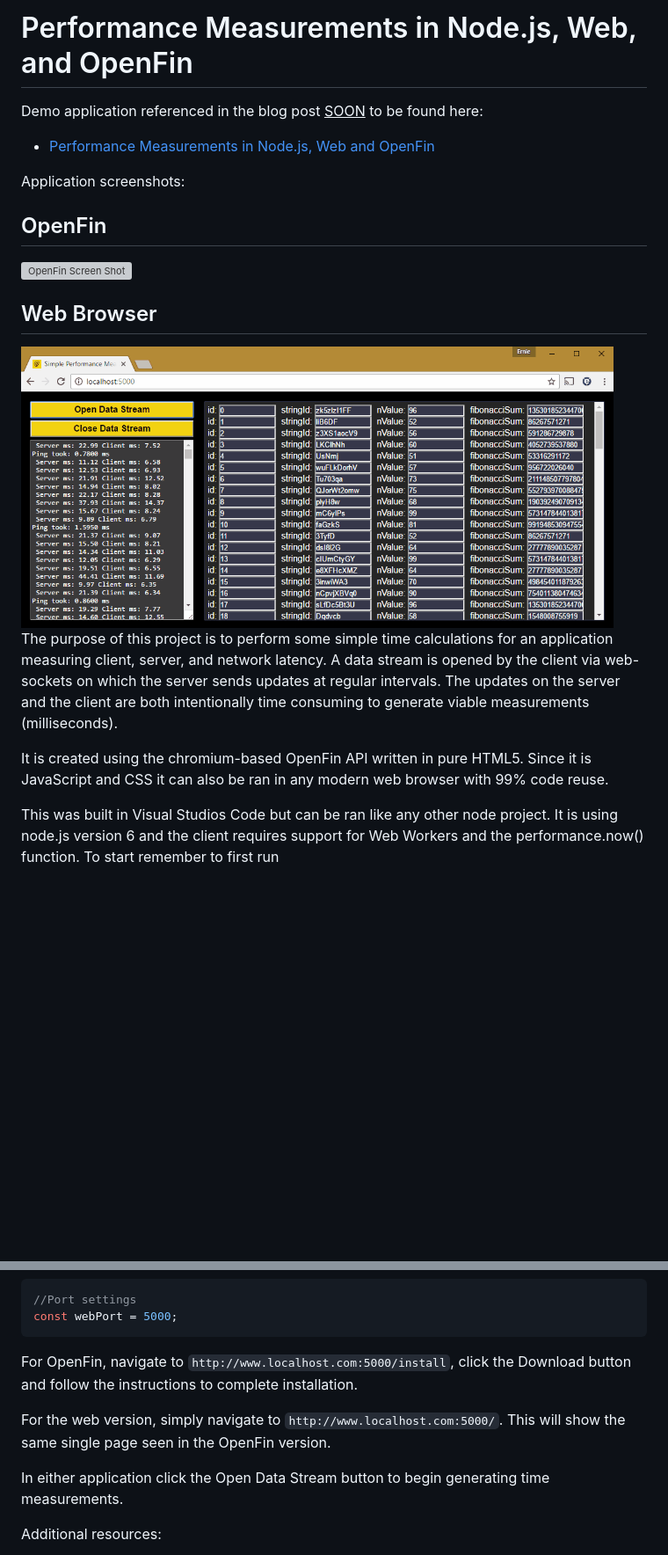
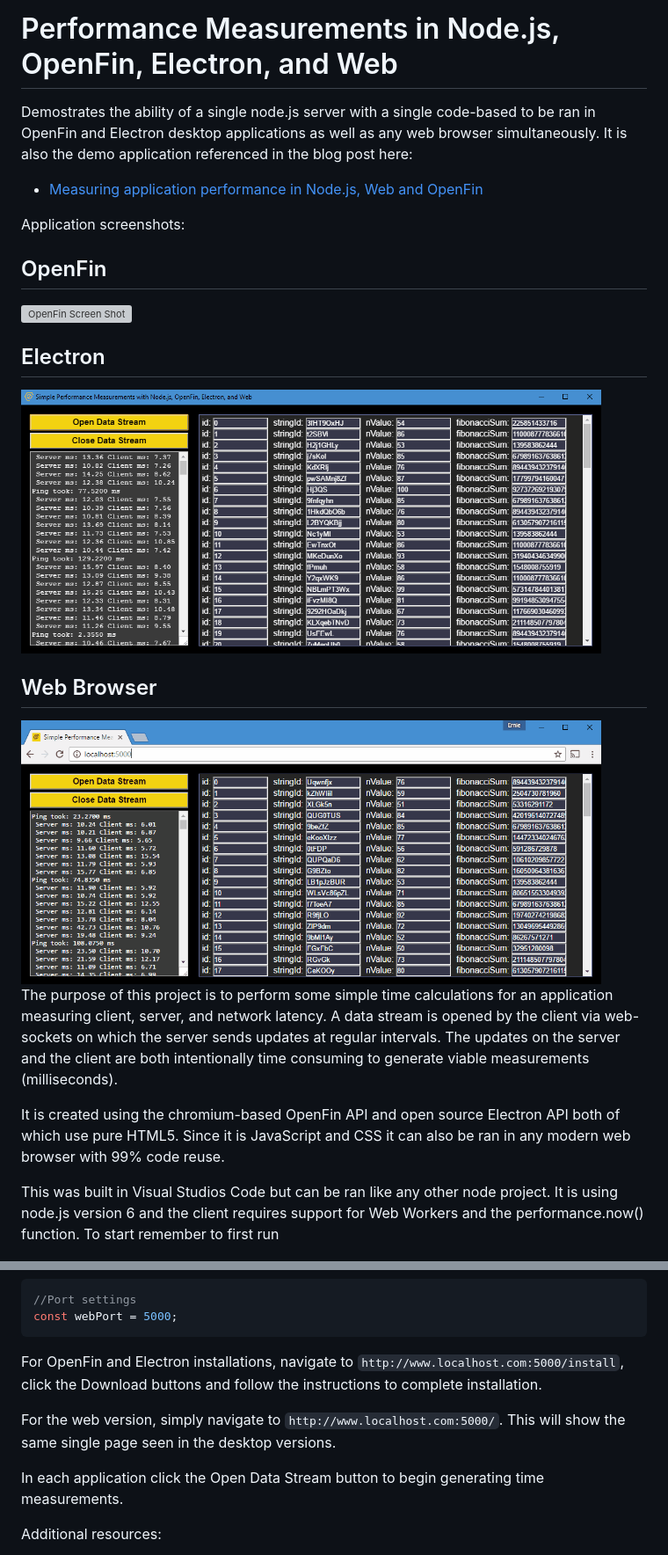
Before and after one commit to aesalazar/NodeElectronOpenFinWebPerformance, a Markdown page: README.md, 2 parts joined by grey strips. Shown: that part at 88% size. GitHub-like rendering; pictures changed too: public/images/ElectronScreeny.gif (added), public/images/WebScreeny.gif; blank space fills up the shorter version; grey boxes are pictures that could not be loaded.

Commit message:
Updated README and screen shots.

````diff
--- a/README.md
+++ b/README.md
@@ -1,7 +1,7 @@
-# Performance Measurements in Node.js, Web, and OpenFin
-Demo application referenced in the blog post <u>SOON</u> to be found here:
+# Performance Measurements in Node.js, OpenFin, Electron, and Web
+Demostrates the ability of a single node.js server with a single code-based to be ran in OpenFin and Electron desktop applications as well as any web browser simultaneously.  It is also the demo application referenced in the blog post here:
 
-* <a href="http://www.eikospartners.com/blog/" target="_blank">Performance Measurements in Node.js, Web and OpenFin</a>
+* <a href="http://www.eikospartners.com/blog/measuring-application-performance-nodejs-web-openfin" target="_blank">Measuring application performance in Node.js, Web and OpenFin</a>
 
 Application screenshots:
 
@@ -10,15 +10,19 @@ Application screenshots:
     <a href="public/images/OpenFinScreeny.gif" target="_blank">
         <img src="public/images/OpenFinScreeny.gif" alt="OpenFin Screen Shot" height="300" >
     </a>
+    <h2>Electron</h2>
+    <a href="public/images/ElectronScreeny.gif" target="_blank">
+        <img src="public/images/ElectronScreeny.gif" alt="Electron Screen Shot" height="300" >
+    </a>
     <h2>Web Browser</h2>
     <a href="public/images/WebScreeny.gif" target="_blank">
-        <img src="public/images/WebScreeny.gif" alt="OpenFin Screen Shot" height="320" >
+        <img src="public/images/WebScreeny.gif" alt="OpenFin Screen Shot" height="300" >
     </a>
 </div>
 
 The purpose of this project is to perform some simple time calculations for an application measuring client, server, and network latency.  A data stream is opened by the client via web-sockets on which the server sends updates at regular intervals.  The updates on the server and the client are both intentionally time consuming to generate viable measurements (milliseconds).
 
-It is created using the chromium-based OpenFin API written in pure HTML5.  Since it is JavaScript and CSS it can also be ran in any modern web browser with 99% code reuse.
+It is created using the chromium-based OpenFin API and open source Electron API both of which use pure HTML5.  Since it is JavaScript and CSS it can also be ran in any modern web browser with 99% code reuse.
 
 This was built in Visual Studios Code but can be ran like any other node project.  It is using node.js version 6 and the client requires support for Web Workers and the performance.now() function.  To start remember to first run
 
@@ -37,11 +41,11 @@ Once started, it will create an HTTP and WebSocket server listening on port:
 const webPort = 5000;
 ```
 
-For OpenFin, navigate to `http://www.localhost.com:5000/install`, click the Download button and follow the instructions to complete installation.
+For OpenFin and Electron installations, navigate to `http://www.localhost.com:5000/install`, click the Download buttons and follow the instructions to complete installation.
 
-For the web version, simply navigate to `http://www.localhost.com:5000/`.  This will show the same single page seen in the OpenFin version.
+For the web version, simply navigate to `http://www.localhost.com:5000/`.  This will show the same single page seen in the desktop versions.
 
-In either application click the Open Data Stream button to begin generating time measurements.
+In each application click the Open Data Stream button to begin generating time measurements.
 
 Additional resources:
 
````
Also changed, not shown: other parts of README.md (+2 -0 lines), 1 other file.
